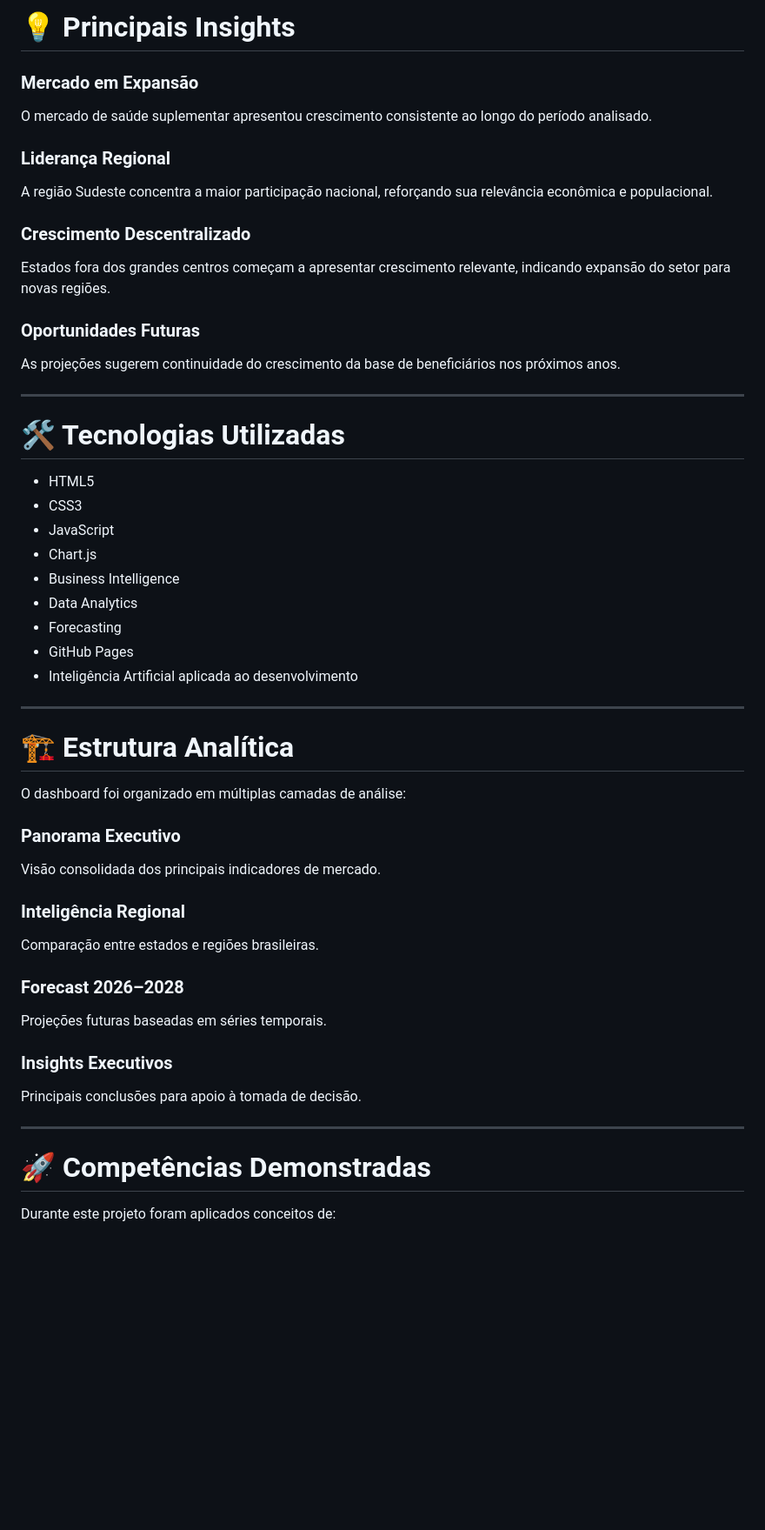
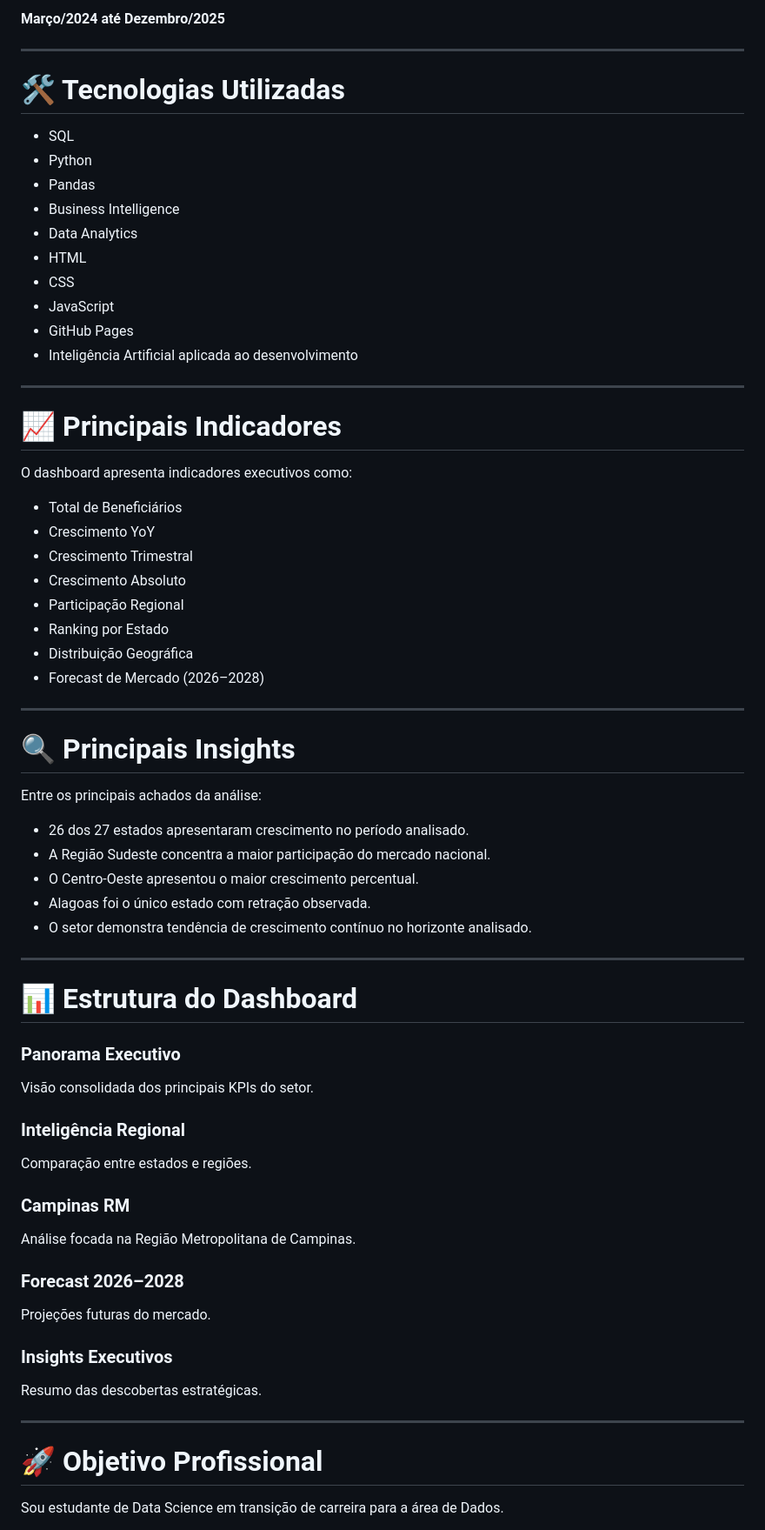
Before and after one commit to Callout84/brazil-health-intelligence-dashboard, a Markdown page: README.md, the part around one of its changes. Shown at 87% size. Rendered like a GitHub page; blank space fills up the shorter version.

Commit message:
Revise README for project overview and insights
Updated project overview and insights sections for clarity and detail.

```diff
--- a/README.md
+++ b/README.md
@@ -82,60 +52,74 @@ Período analisado:
-# 💡 Principais Insights
-
-### Mercado em Expansão
-
-O mercado de saúde suplementar apresentou crescimento consistente ao longo do período analisado.
-
-### Liderança Regional
-
-A região Sudeste concentra a maior participação nacional, reforçando sua relevância econômica e populacional.
-
-### Crescimento Descentralizado
-
-Estados fora dos grandes centros começam a apresentar crescimento relevante, indicando expansão do setor para novas regiões.
-
-### Oportunidades Futuras
-
-As projeções sugerem continuidade do crescimento da base de beneficiários nos próximos anos.
+**Março/2024 até Dezembro/2025**
 
 ---
 
 # 🛠 Tecnologias Utilizadas
 
-* HTML5
-* CSS3
-* JavaScript
-* Chart.js
+* SQL
+* Python
+* Pandas
 * Business Intelligence
 * Data Analytics
-* Forecasting
+* HTML
+* CSS
+* JavaScript
 * GitHub Pages
 * Inteligência Artificial aplicada ao desenvolvimento
 
 ---
 
-# 🏗 Estrutura Analítica
+# 📈 Principais Indicadores
 
-O dashboard foi organizado em múltiplas camadas de análise:
+O dashboard apresenta indicadores executivos como:
+
+* Total de Beneficiários
+* Crescimento YoY
+* Crescimento Trimestral
+* Crescimento Absoluto
+* Participação Regional
+* Ranking por Estado
+* Distribuição Geográfica
+* Forecast de Mercado (2026–2028)
+
+---
+
+# 🔍 Principais Insights
+
+Entre os principais achados da análise:
+
+* 26 dos 27 estados apresentaram crescimento no período analisado.
+* A Região Sudeste concentra a maior participação do mercado nacional.
+* O Centro-Oeste apresentou o maior crescimento percentual.
+* Alagoas foi o único estado com retração observada.
+* O setor demonstra tendência de crescimento contínuo no horizonte analisado.
+
+---
+
+# 📊 Estrutura do Dashboard
 
 ### Panorama Executivo
 
-Visão consolidada dos principais indicadores de mercado.
+Visão consolidada dos principais KPIs do setor.
 
 ### Inteligência Regional
 
-Comparação entre estados e regiões brasileiras.
+Comparação entre estados e regiões.
+
+### Campinas RM
+
+Análise focada na Região Metropolitana de Campinas.
 
 ### Forecast 2026–2028
 
-Projeções futuras baseadas em séries temporais.
+Projeções futuras do mercado.
 
 ### Insights Executivos
 
-Principais conclusões para apoio à tomada de decisão.
+Resumo das descobertas estratégicas.
 
 ---
 
-# 🚀 Competências Demonstradas
+# 🚀 Objetivo Profissional
 
-Durante este projeto foram aplicados conceitos de:
+Sou estudante de Data Science em transição de carreira para a área de Dados.
 
```
Also changed, not shown: other parts of README.md (+30 -74 lines).
